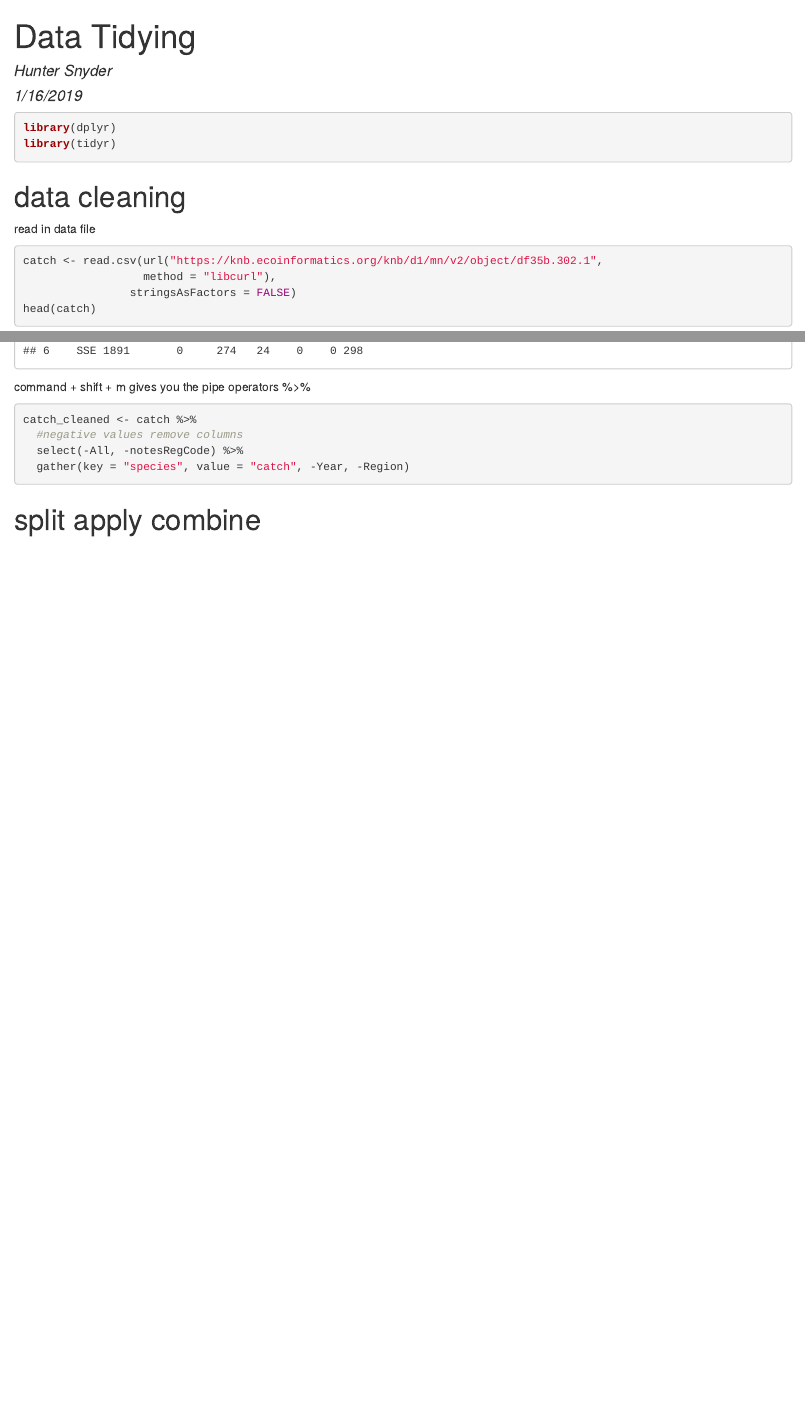
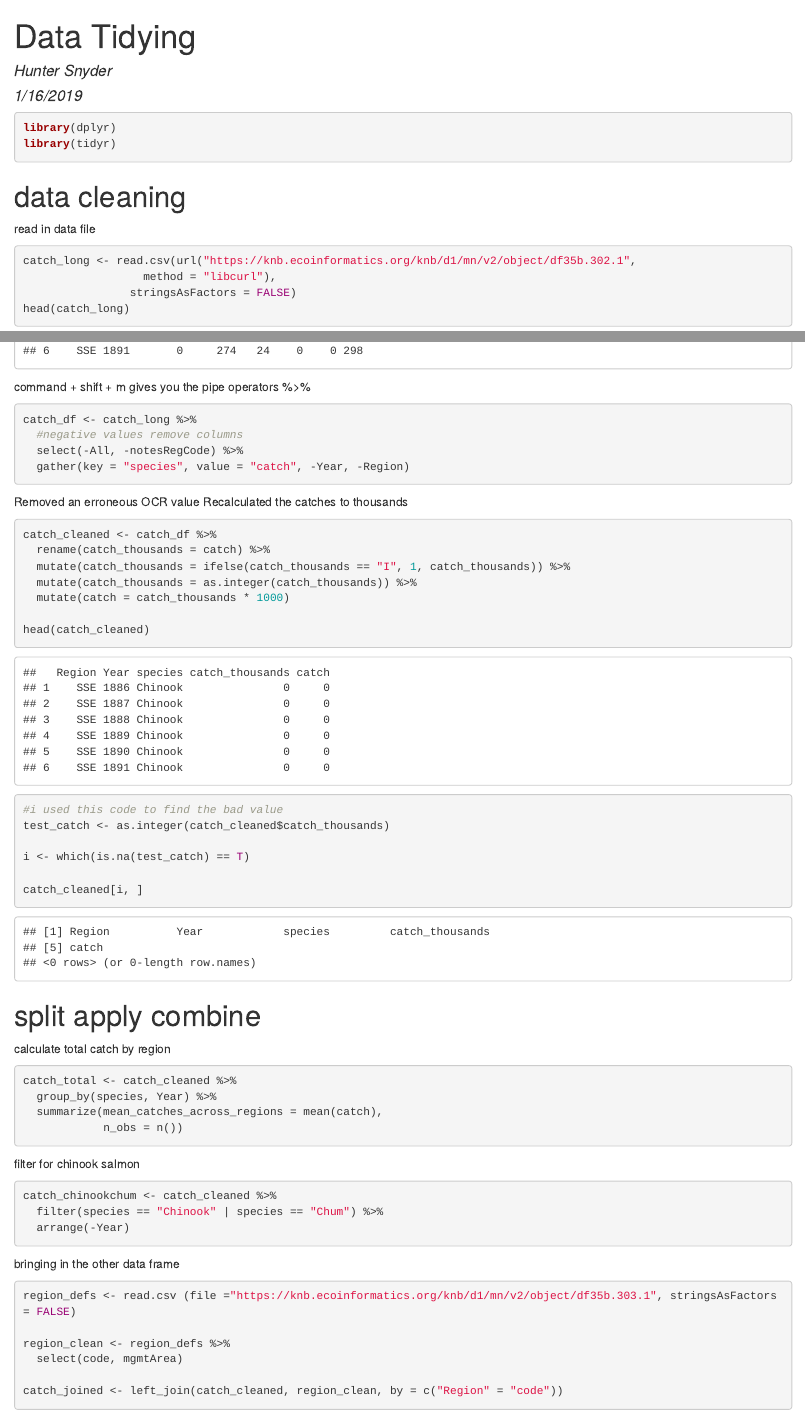
Before and after one commit to huntersnyder/arctic-training, an R Markdown document (data-tidying.Rmd): the page in a window 1100 px wide, from its top, and a second part further down, joined at a grey line. The pictures show the output file data-tidying.html that the author committed with the source, opened offline.

Commit message:
added some good stuff

````diff
--- a/data-tidying.Rmd
+++ b/data-tidying.Rmd
@@ -37,15 +37,23 @@
 
 ```
 
+
+Removed an erroneous OCR value
+Recalculated the catches to thousands
+
 ```{r}
 catch_cleaned <- catch_df %>%
   rename(catch_thousands = catch) %>%
-  mutate(xcatch = catch_thousands * 1000)
+  mutate(catch_thousands = ifelse(catch_thousands == "I", 1, catch_thousands)) %>%
+  mutate(catch_thousands = as.integer(catch_thousands)) %>%
+  mutate(catch = catch_thousands * 1000)
 
 head(catch_cleaned)
 ```
 
 ```{r}
+
+#i used this code to find the bad value
 test_catch <- as.integer(catch_cleaned$catch_thousands)
 
 i <- which(is.na(test_catch) == T)
@@ -55,3 +63,30 @@
 
 
 # split apply combine
+
+calculate total catch by region
+
+```{r}
+catch_total <- catch_cleaned %>%
+  group_by(species, Year) %>%
+  summarize(mean_catches_across_regions = mean(catch),
+            n_obs = n())
+```
+
+filter for chinook salmon
+
+```{r}
+catch_chinookchum <- catch_cleaned %>%
+  filter(species == "Chinook" | species == "Chum") %>%
+  arrange(-Year)
+```
+
+bringing in the other data frame
+```{r}
+region_defs <- read.csv (file ="https://knb.ecoinformatics.org/knb/d1/mn/v2/object/df35b.303.1", stringsAsFactors = FALSE)
+
+region_clean <- region_defs %>%
+  select(code, mgmtArea)
+
+catch_joined <- left_join(catch_cleaned, region_clean, by = c("Region" = "code"))
+```
````
Also changed, not shown: data-tidying.html.
